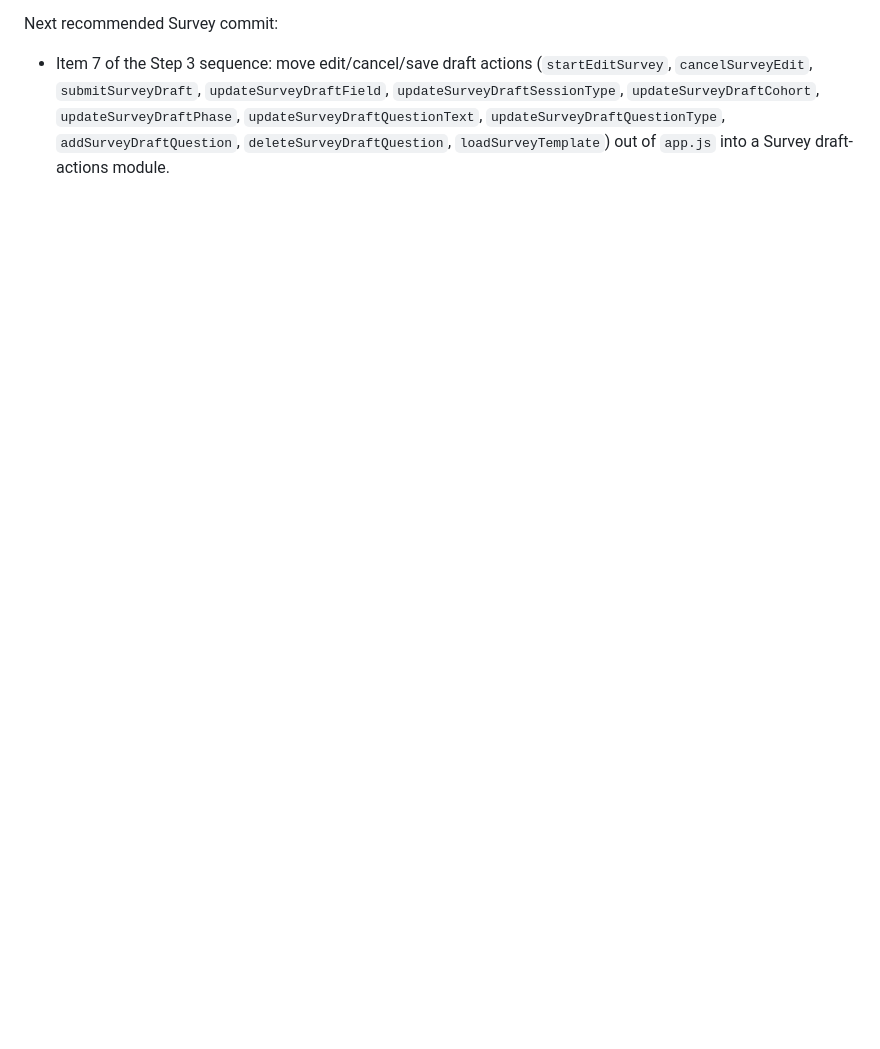
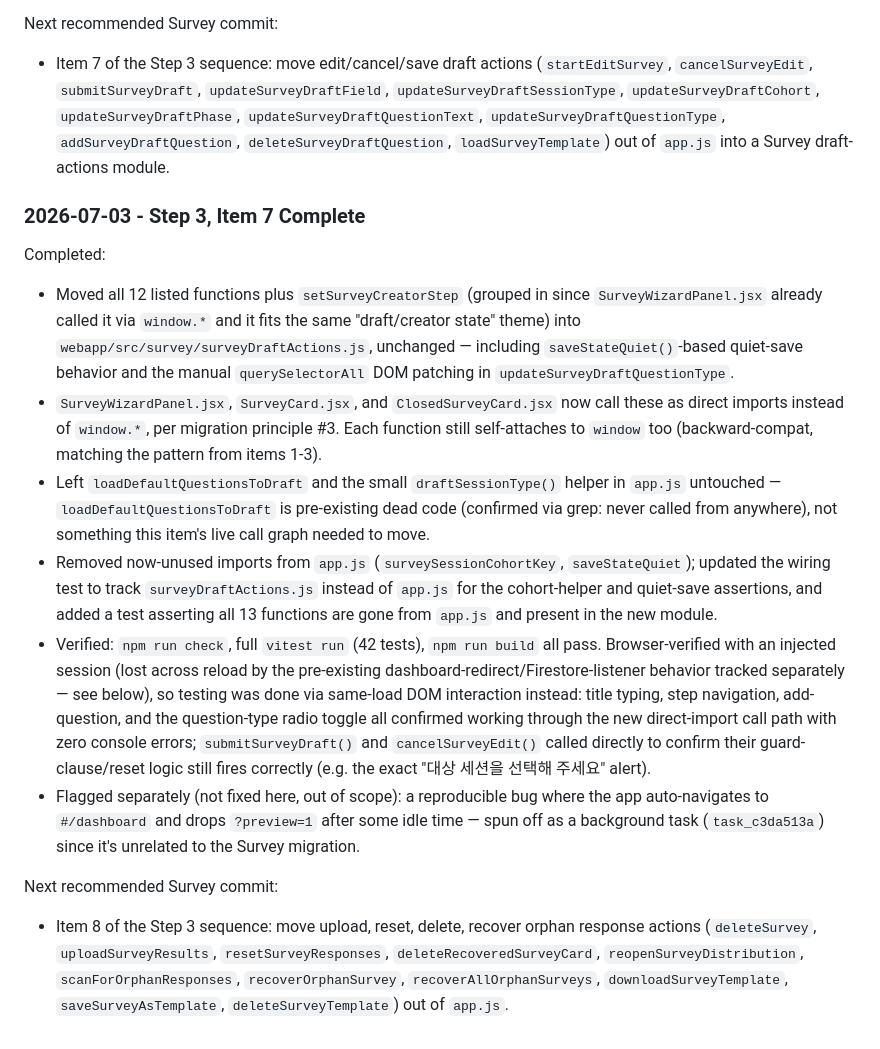
Before and after one commit to ZekeCreative7/culture_platform_3.0, a Markdown page: REACT_MIGRATION_PLAN.md, the part around the change. Drawn GitHub-style; blank space fills up the shorter version.

Commit message:
Log Step 3 item 7 completion in migration plan
Co-Authored-By: Claude <noreply@anthropic.com>

```diff
--- a/REACT_MIGRATION_PLAN.md
+++ b/REACT_MIGRATION_PLAN.md
@@ -309,3 +309,18 @@ Completed:
 Next recommended Survey commit:
 
 - Item 7 of the Step 3 sequence: move edit/cancel/save draft actions (`startEditSurvey`, `cancelSurveyEdit`, `submitSurveyDraft`, `updateSurveyDraftField`, `updateSurveyDraftSessionType`, `updateSurveyDraftCohort`, `updateSurveyDraftPhase`, `updateSurveyDraftQuestionText`, `updateSurveyDraftQuestionType`, `addSurveyDraftQuestion`, `deleteSurveyDraftQuestion`, `loadSurveyTemplate`) out of `app.js` into a Survey draft-actions module.
+
+### 2026-07-03 - Step 3, Item 7 Complete
+
+Completed:
+
+- Moved all 12 listed functions plus `setSurveyCreatorStep` (grouped in since `SurveyWizardPanel.jsx` already called it via `window.*` and it fits the same "draft/creator state" theme) into `webapp/src/survey/surveyDraftActions.js`, unchanged — including `saveStateQuiet()`-based quiet-save behavior and the manual `querySelectorAll` DOM patching in `updateSurveyDraftQuestionType`.
+- `SurveyWizardPanel.jsx`, `SurveyCard.jsx`, and `ClosedSurveyCard.jsx` now call these as direct imports instead of `window.*`, per migration principle #3. Each function still self-attaches to `window` too (backward-compat, matching the pattern from items 1-3).
+- Left `loadDefaultQuestionsToDraft` and the small `draftSessionType()` helper in `app.js` untouched — `loadDefaultQuestionsToDraft` is pre-existing dead code (confirmed via grep: never called from anywhere), not something this item's live call graph needed to move.
+- Removed now-unused imports from `app.js` (`surveySessionCohortKey`, `saveStateQuiet`); updated the wiring test to track `surveyDraftActions.js` instead of `app.js` for the cohort-helper and quiet-save assertions, and added a test asserting all 13 functions are gone from `app.js` and present in the new module.
+- Verified: `npm run check`, full `vitest run` (42 tests), `npm run build` all pass. Browser-verified with an injected session (lost across reload by the pre-existing dashboard-redirect/Firestore-listener behavior tracked separately — see below), so testing was done via same-load DOM interaction instead: title typing, step navigation, add-question, and the question-type radio toggle all confirmed working through the new direct-import call path with zero console errors; `submitSurveyDraft()` and `cancelSurveyEdit()` called directly to confirm their guard-clause/reset logic still fires correctly (e.g. the exact "대상 세션을 선택해 주세요" alert).
+- Flagged separately (not fixed here, out of scope): a reproducible bug where the app auto-navigates to `#/dashboard` and drops `?preview=1` after some idle time — spun off as a background task (`task_c3da513a`) since it's unrelated to the Survey migration.
+
+Next recommended Survey commit:
+
+- Item 8 of the Step 3 sequence: move upload, reset, delete, recover orphan response actions (`deleteSurvey`, `uploadSurveyResults`, `resetSurveyResponses`, `deleteRecoveredSurveyCard`, `reopenSurveyDistribution`, `scanForOrphanResponses`, `recoverOrphanSurvey`, `recoverAllOrphanSurveys`, `downloadSurveyTemplate`, `saveSurveyAsTemplate`, `deleteSurveyTemplate`) out of `app.js`.
```
